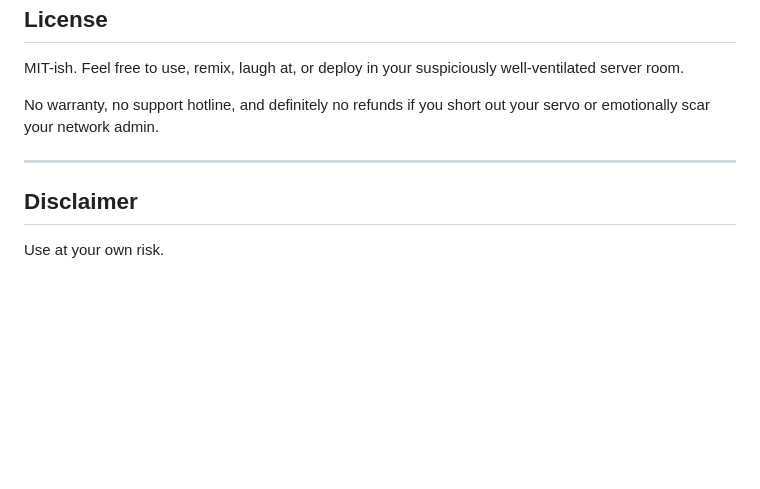
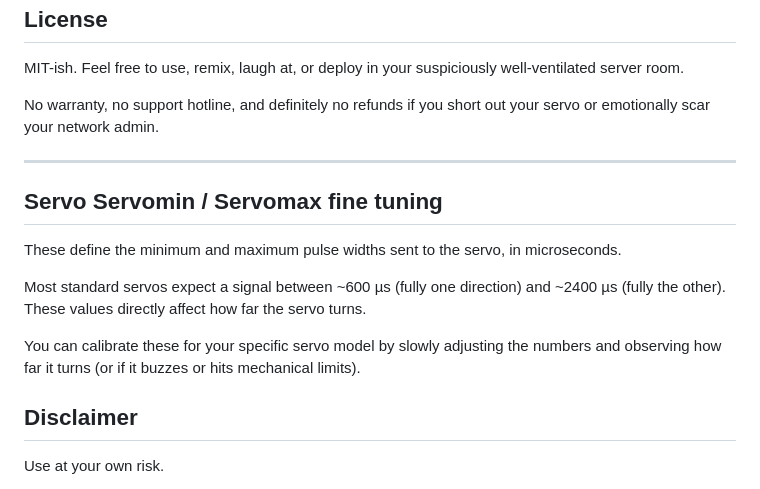
Before and after one commit to DisasterofPuppets/OnlyFans.local, a Markdown page: README.md, the part around the change. Rendered like a GitHub page; blank space fills up the shorter version.

```diff
--- a/README.md
+++ b/README.md
@@ -144,6 +144,15 @@ No warranty, no support hotline, and definitely no refunds if you short out your
 
 ---
 
+## Servo Servomin / Servomax fine tuning
+These define the minimum and maximum pulse widths sent to the servo, in microseconds.
+
+Most standard servos expect a signal between ~600 µs (fully one direction)
+and ~2400 µs (fully the other). These values directly affect how far the servo turns.
+
+You can calibrate these for your specific servo model by slowly adjusting the numbers
+and observing how far it turns (or if it buzzes or hits mechanical limits).
+
 ## Disclaimer
 
 Use at your own risk.
```
